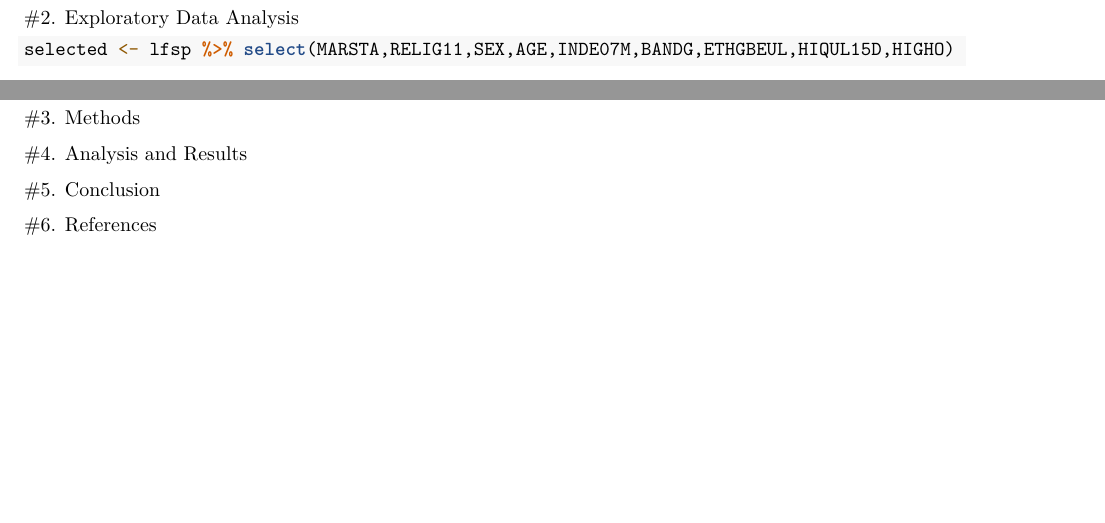
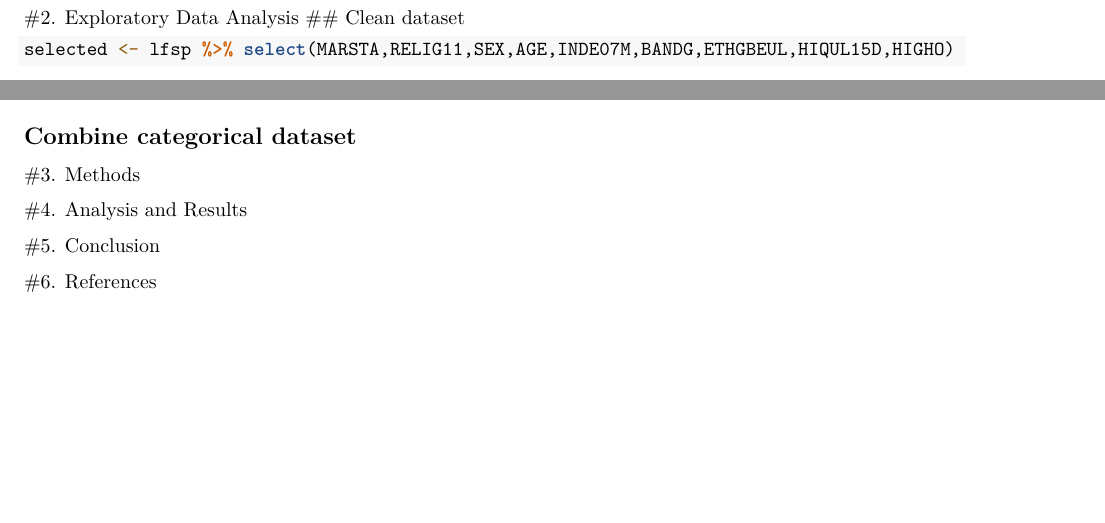
Before and after one commit to wygdd/DSA_Assignment, an R Markdown document (Ifsp.Rmd): two parts of pages 1 and 2 of 2, joined at a grey line, cut so that both start at the same text. Rendered offline with R 4.5, knitr and Pandoc, then LaTeX, with nearby package versions; some code elsewhere in the file could not run offline; common packages that the code uses without loading them are loaded.

Commit message:
To do for tomorrow

````diff
--- a/Ifsp.Rmd
+++ b/Ifsp.Rmd
@@ -16,7 +16,7 @@ lfsp <- read_dta("lfsp_jm17_eul.dta")
 ```
 
 #2. Exploratory Data Analysis
-
+## Clean dataset
 ```{r}
 
 selected <- lfsp %>% select(MARSTA,RELIG11,SEX,AGE,INDE07M,BANDG,ETHGBEUL,HIQUL15D,HIGHO)
@@ -58,6 +58,7 @@ selected %>% group_by(HIGHO)%>% summarise(count=n())
 ```
 
 
+## Combine categorical dataset
 
 
 #3. Methods
````
